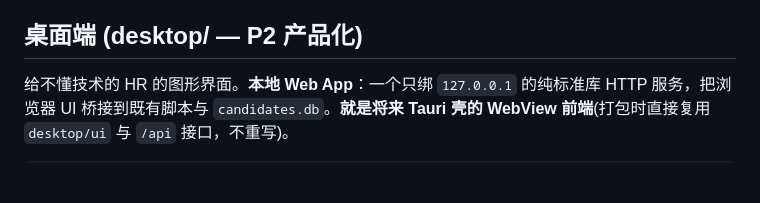
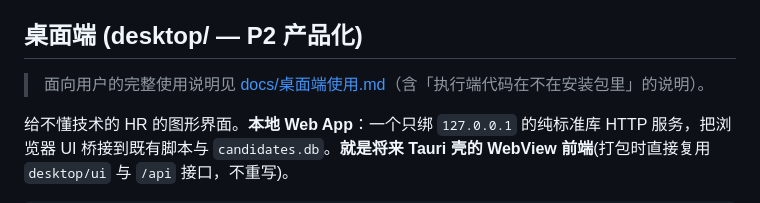
Before and after one commit to aAAaqwq/cua-boss-system, a Markdown page: CLAUDE.md, the part around the change. Drawn GitHub-style; blank space fills up the shorter version.

````diff
--- a/CLAUDE.md
+++ b/CLAUDE.md
@@ -234,6 +234,8 @@ python scripts/query_db.py --rank --job-id "全栈开发"  # 强制指定岗位(
 
 ## 桌面端 (desktop/ — P2 产品化)
 
+> 面向用户的完整使用说明见 [docs/桌面端使用.md](docs/桌面端使用.md)（含「执行端代码在不在安装包里」的说明）。
+
 给不懂技术的 HR 的图形界面。**本地 Web App**：一个只绑 `127.0.0.1` 的纯标准库 HTTP 服务，把浏览器 UI 桥接到既有脚本与 `candidates.db`。**就是将来 Tauri 壳的 WebView 前端**(打包时直接复用 `desktop/ui` 与 `/api` 接口，不重写)。
 
 ```bash
````
Also changed, not shown: docs/桌面端使用.md (added, +74 -0 lines).
